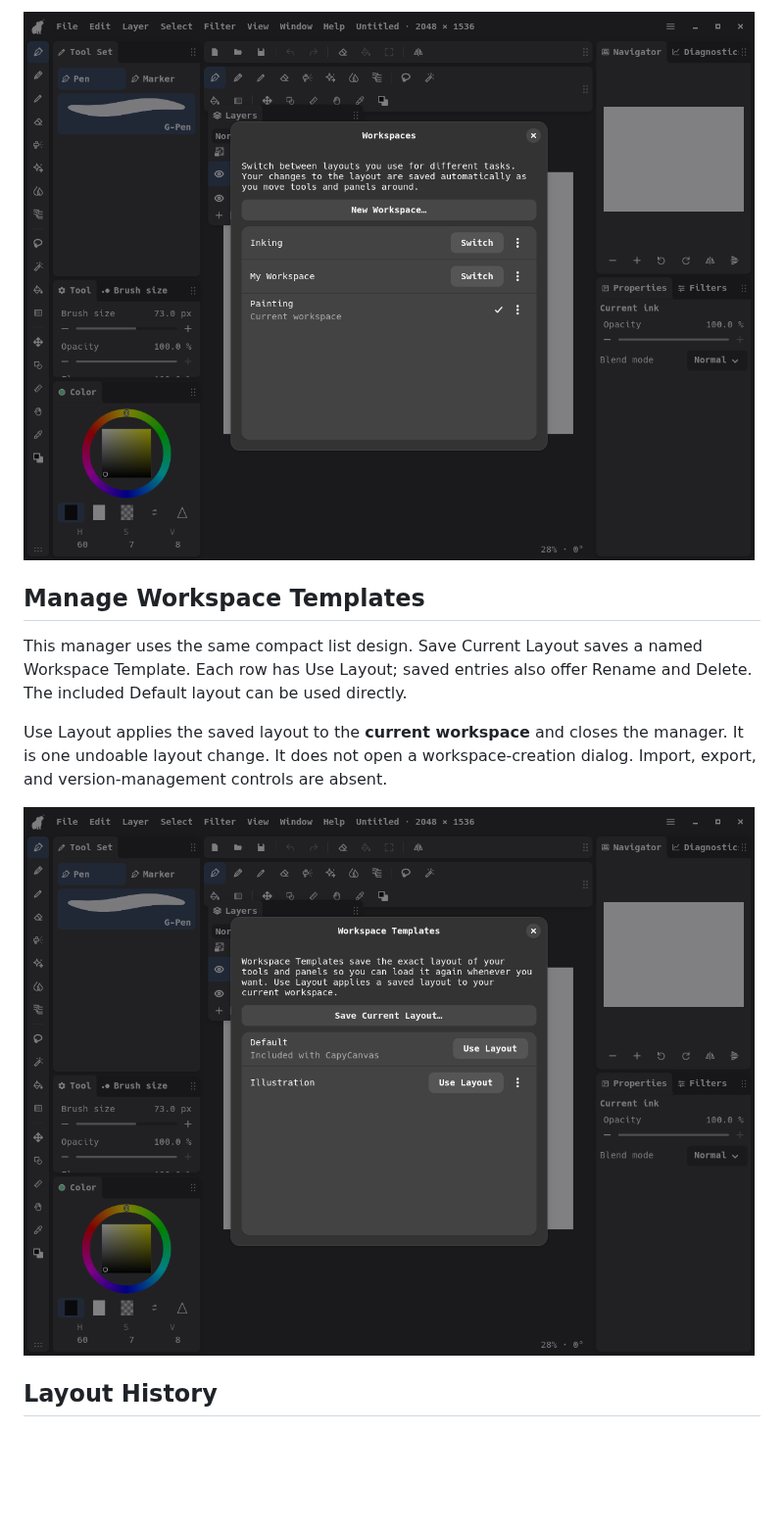
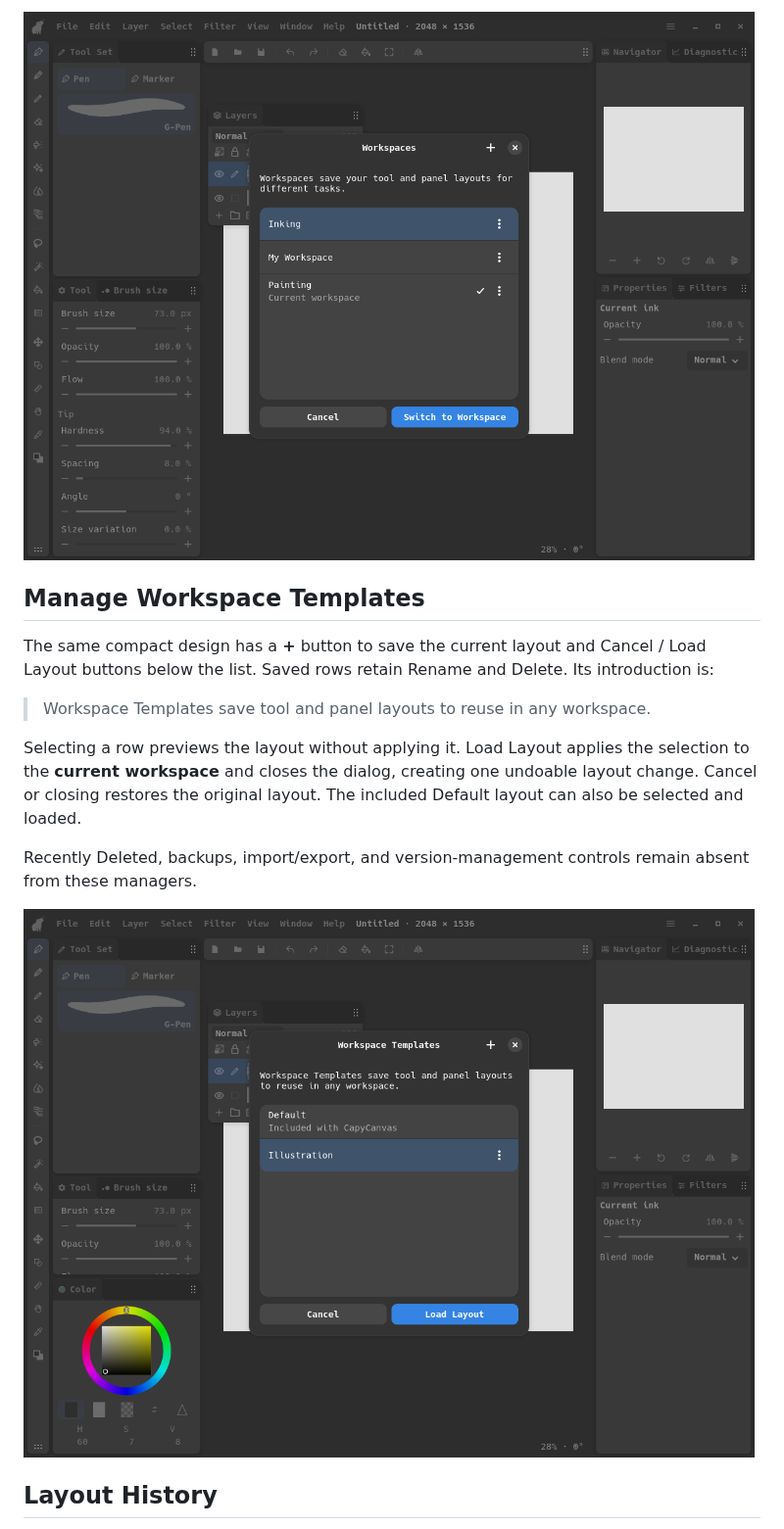
Before and after one commit to capyatelier/capycanvas, a Markdown page: docs/ui/workspace-manager-gtk-redesign.md, the part around one of its changes. Shown at 98% size. GitHub-like rendering; pictures changed too: docs/ui/workspace-manager-gtk/templates.png, docs/ui/workspace-manager-gtk/workspaces.png; blank space fills up the shorter version.

```diff
--- a/docs/ui/workspace-manager-gtk-redesign.md
+++ b/docs/ui/workspace-manager-gtk-redesign.md
@@ -28,15 +31,21 @@ More options menu have been removed from these workspace flows.
 
 ## Manage Workspace Templates
 
-This manager uses the same compact list design. Save Current Layout saves a named
-Workspace Template. Each row has Use Layout; saved entries also offer Rename and
-Delete. The included Default layout can be used directly.
+The same compact design has a **+** button to save the current layout and Cancel /
+Load Layout buttons below the list. Saved rows retain Rename and Delete. Its
+introduction is:
 
-Use Layout applies the saved layout to the **current workspace** and closes the
-manager. It is one undoable layout change. It does not open a workspace-creation
-dialog. Import, export, and version-management controls are absent.
+> Workspace Templates save tool and panel layouts to reuse in any workspace.
 
-![Workspace Template list](workspace-manager-gtk/templates.png)
+Selecting a row previews the layout without applying it. Load Layout applies the
+selection to the **current workspace** and closes the dialog, creating one undoable
+layout change. Cancel or closing restores the original layout. The included
+Default layout can also be selected and loaded.
+
+Recently Deleted, backups, import/export, and version-management controls remain
+absent from these managers.
+
+![Workspace Template list with preview](workspace-manager-gtk/templates.png)
 
 ## Layout History
 
```
Also changed, not shown: other parts of docs/ui/workspace-manager-gtk-redesign.md (+16 -11 lines), docs/history/workspace-manager-gtk-progress.md (+39 -0 lines), docs/ui/workspace-manager-gtk/window-menu.png, docs/ui/workspace-manager-gtk/workspaces-menu.png, 10 other files.
